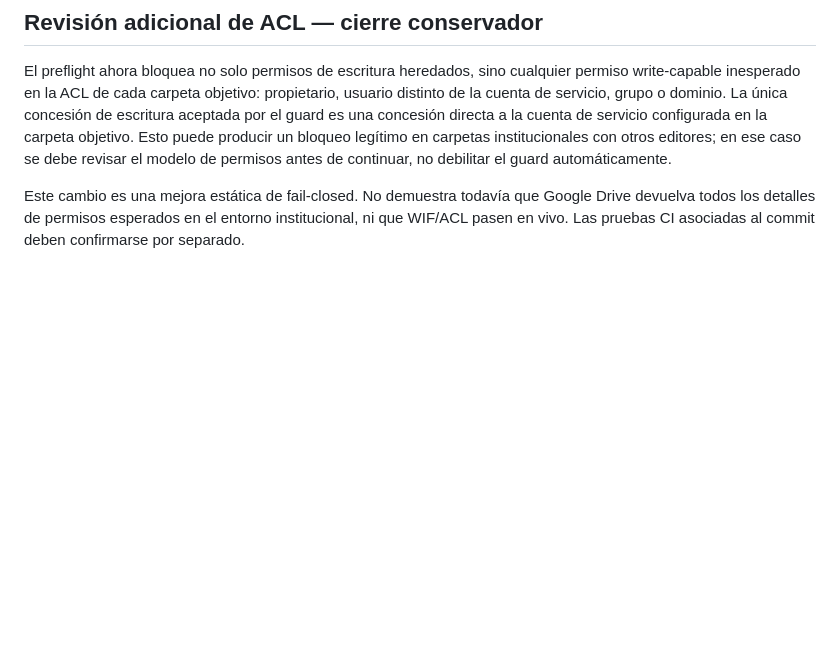
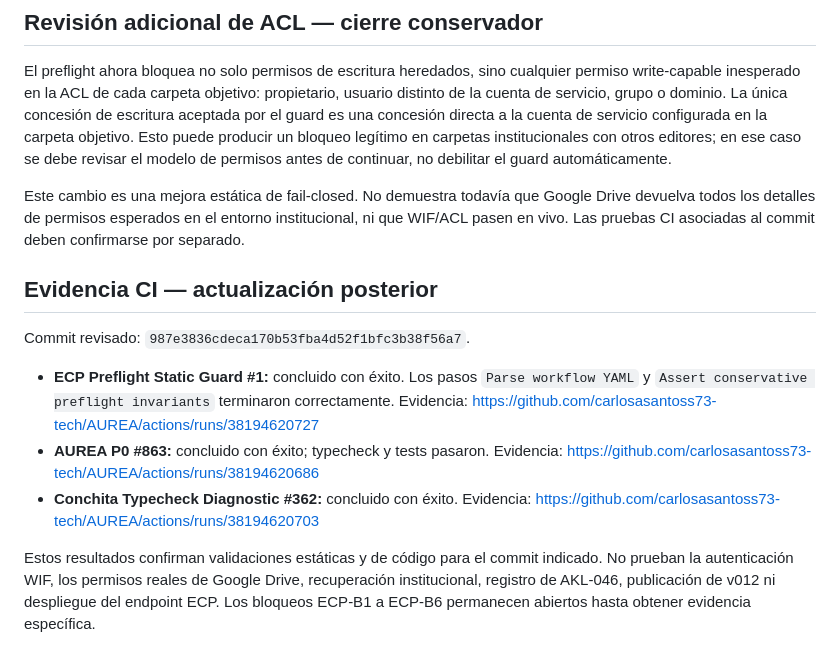
Before and after one commit to carlosasantoss73-tech/AUREA, a Markdown page: docs/audits/ECP_PILOT_BLOCKERS_2026-10-12.md, the part around the change. GitHub-like rendering; blank space fills up the shorter version.

Commit message:
docs(ecp): record successful static guard and CI evidence

```diff
--- a/docs/audits/ECP_PILOT_BLOCKERS_2026-10-12.md
+++ b/docs/audits/ECP_PILOT_BLOCKERS_2026-10-12.md
@@ -41,3 +41,14 @@ Esto corrige la condición del código, pero todavía no demuestra que los IDs c
 El preflight ahora bloquea no solo permisos de escritura heredados, sino cualquier permiso write-capable inesperado en la ACL de cada carpeta objetivo: propietario, usuario distinto de la cuenta de servicio, grupo o dominio. La única concesión de escritura aceptada por el guard es una concesión directa a la cuenta de servicio configurada en la carpeta objetivo. Esto puede producir un bloqueo legítimo en carpetas institucionales con otros editores; en ese caso se debe revisar el modelo de permisos antes de continuar, no debilitar el guard automáticamente.
 
 Este cambio es una mejora estática de fail-closed. No demuestra todavía que Google Drive devuelva todos los detalles de permisos esperados en el entorno institucional, ni que WIF/ACL pasen en vivo. Las pruebas CI asociadas al commit deben confirmarse por separado.
+
+
+## Evidencia CI — actualización posterior
+
+Commit revisado: `987e3836cdeca170b53fba4d52f1bfc3b38f56a7`.
+
+- **ECP Preflight Static Guard #1:** concluido con éxito. Los pasos `Parse workflow YAML` y `Assert conservative preflight invariants` terminaron correctamente. Evidencia: https://github.com/carlosasantoss73-tech/AUREA/actions/runs/38194620727
+- **AUREA P0 #863:** concluido con éxito; typecheck y tests pasaron. Evidencia: https://github.com/carlosasantoss73-tech/AUREA/actions/runs/38194620686
+- **Conchita Typecheck Diagnostic #362:** concluido con éxito. Evidencia: https://github.com/carlosasantoss73-tech/AUREA/actions/runs/38194620703
+
+Estos resultados confirman validaciones estáticas y de código para el commit indicado. No prueban la autenticación WIF, los permisos reales de Google Drive, recuperación institucional, registro de AKL-046, publicación de v012 ni despliegue del endpoint ECP. Los bloqueos ECP-B1 a ECP-B6 permanecen abiertos hasta obtener evidencia específica.
```
